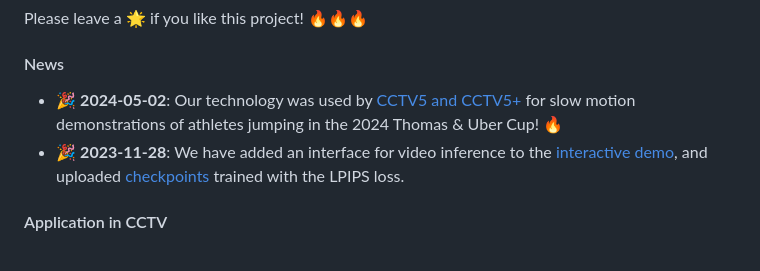
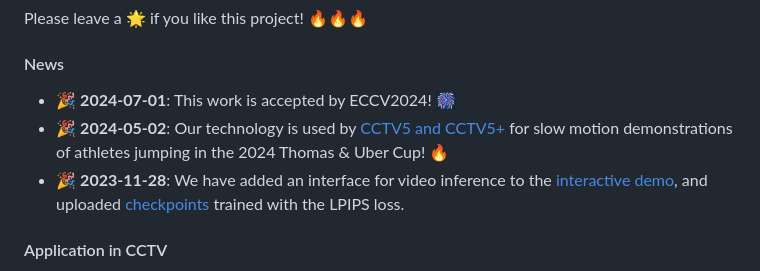
Before and after one commit to zzh-tech/InterpAny-Clearer, a Markdown page: README.md, the part around the change. GitHub-like rendering.

Commit message:
ECCV2024

```diff
--- a/README.md
+++ b/README.md
@@ -24,7 +24,8 @@ We strongly recommend referring to the project page and interactive demo for a b
 Please leave a 🌟 if you like this project! 🔥🔥🔥
 
 #### News
-- :tada: **2024-05-02**: Our technology was used by [CCTV5 and CCTV5+](./demo/cctv5_interpany-clearer.mp4) for slow motion demonstrations of athletes jumping in the 2024 Thomas & Uber Cup! 🔥
+- :tada: **2024-07-01**: This work is accepted by ECCV2024! 🎆
+- :tada: **2024-05-02**: Our technology is used by [CCTV5 and CCTV5+](./demo/cctv5_interpany-clearer.mp4) for slow motion demonstrations of athletes jumping in the 2024 Thomas & Uber Cup! 🔥
 - :tada: **2023-11-28**: We have added an interface for video inference to
   the [interactive demo](http://ai4sports.opengvlab.com/interpany-clearer/), and
   uploaded [checkpoints](https://drive.google.com/drive/folders/1zCyySQT7Or9P2Q2qOhG116RRdcaDsjr5?usp=sharing) trained
```
